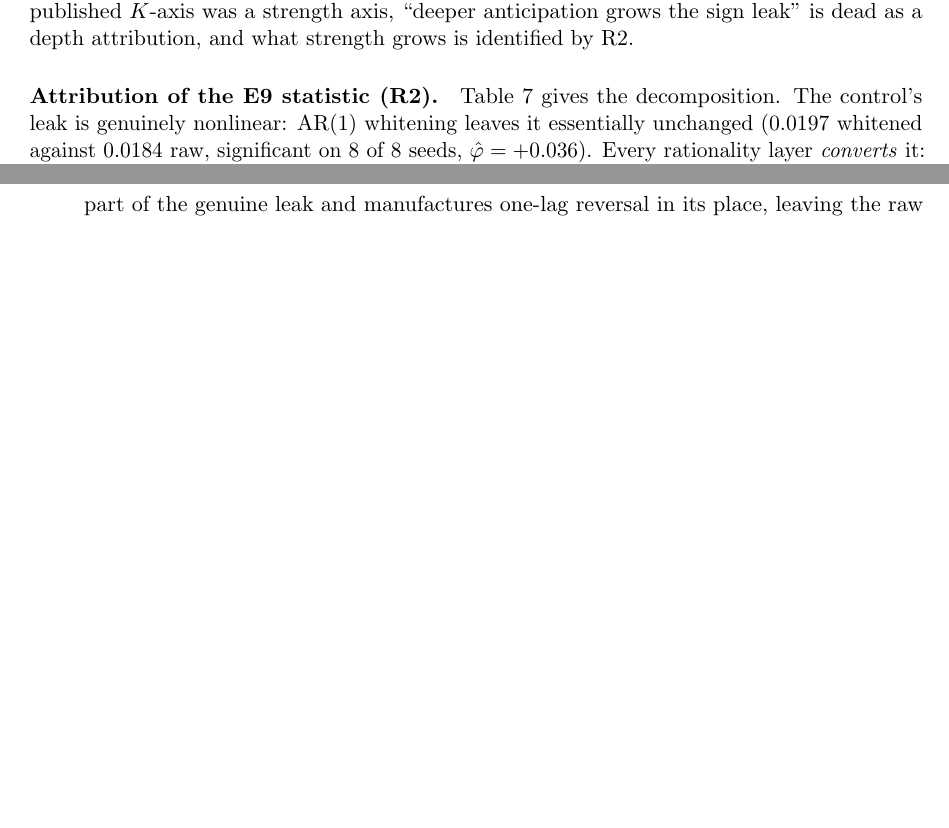
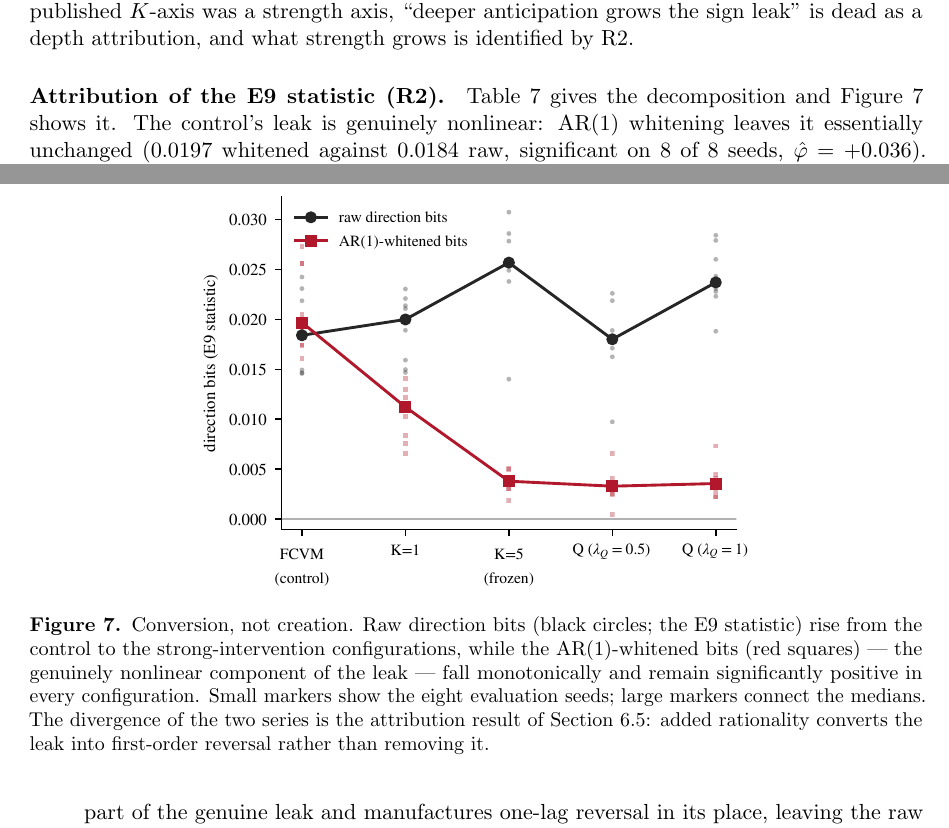
Before and after one commit to Olivesz/kronos-quant, a LaTeX paper (docs/paper/paper.tex): two parts of pages 17 and 21 of 32, joined at a grey line, cut so that both start at the same text, the shorter picture padded with empty space. Compiled offline with pdfLaTeX.

Commit message:
paper reconcile 2: figures + final — F11 'conversion' centerpiece (raw vs AR(1)-whitened bits across configurations, per-seed scatter + medians, rendered-inspected), wired into Sec 6.5 beside Table 7; F3's caption already carried the attribution from reconcile 1. Full rebuild: 32pp, zero overfull/undefined; make check 492 numeric + 235 reference assertions green; REVIEW-NOTES: FINAL DRAFT, ready for the owner's read.

```diff
--- a/docs/paper/paper.tex
+++ b/docs/paper/paper.tex
@@ -1192,7 +1192,7 @@ what strength grows is identified by R2.
 % src: research/robustness.json strength_depth (kA_depth5, median_bits, tests_depth5_vs_depth1, realized_strength, strength_axis)
 
 \paragraph{Attribution of the E9 statistic (R2).}
-Table~\ref{tab:whiten} gives the decomposition. The control's leak is
+Table~\ref{tab:whiten} gives the decomposition and Figure~\ref{fig:conversion} shows it. The control's leak is
 genuinely nonlinear: AR(1) whitening leaves it essentially unchanged
 ($0.0197$ whitened against $0.0184$ raw, significant on 8 of 8 seeds,
 $\hat\varphi = +0.036$). Every rationality layer \emph{converts} it:
@@ -1244,6 +1244,22 @@ row except half skew (7 of 8).}
 % src: research/robustness.json e9_attribution.per_config (raw_bits, whitened_bits, mi_sign, ac1_r, whitened_sig medians)
 \label{tab:whiten}
 \end{table}
+
+\begin{figure}[t]
+\centering
+\includegraphics[width=0.62\linewidth]{conversion}
+\caption{Conversion, not creation. Raw direction bits (black circles; the
+E9 statistic) rise from the control to the strong-intervention
+configurations, while the AR(1)-whitened bits (red squares) --- the genuinely
+nonlinear component of the leak --- fall monotonically and remain
+significantly positive in every configuration. Small markers show the eight
+evaluation seeds; large markers connect the medians. The divergence of the
+two series is the attribution result of Section~6.5: added rationality
+converts the leak into first-order reversal rather than removing it.
+% src: research/robustness.json e9_attribution per_config raw_bits/whitened_bits
+}
+\label{fig:conversion}
+\end{figure}
 
 \paragraph{Power (R3).}
 The two raw rises stand at 32 seeds: the frozen $K{=}5$ stack at
```
Also changed, not shown: docs/paper/REVIEW-NOTES.md (+11 -0 lines), docs/paper/figures/audit_matrix.pdf, docs/paper/figures/battery_scorecard.pdf, docs/paper/figures/conversion.pdf (added), docs/paper/figures/deca3_inversion.pdf, docs/paper/figures/deca4_wildfacts.pdf, docs/paper/figures/e9_bits_configs.pdf, docs/paper/figures/gate_schematic.pdf, docs/paper/figures/leverage_perasset.pdf, docs/paper/figures/leverage_triangle.pdf, docs/paper/figures/score_se.pdf, docs/paper/figures/tuning_grid.pdf, docs/paper/paper.pdf, 1 other file.
